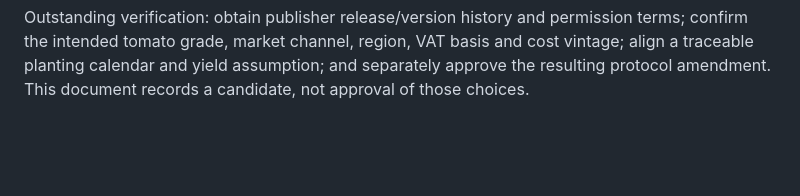
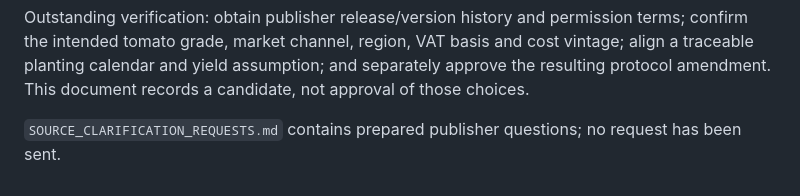
Before and after one commit to ctrl-alt-elite-za/Farmable, a Markdown page: ml/data/LANDBANK_TOMATO_REVIEW.md, the part around the change. Drawn GitHub-style; blank space fills up the shorter version.

Commit message:
docs(ml): prepare publisher source clarifications

```diff
--- a/ml/data/LANDBANK_TOMATO_REVIEW.md
+++ b/ml/data/LANDBANK_TOMATO_REVIEW.md
@@ -43,3 +43,6 @@ terms; confirm the intended tomato grade, market channel, region, VAT basis and
 cost vintage; align a traceable planting calendar and yield assumption; and
 separately approve the resulting protocol amendment. This document records a
 candidate, not approval of those choices.
+
+`SOURCE_CLARIFICATION_REQUESTS.md` contains prepared publisher questions; no
+request has been sent.
```
Also changed, not shown: ml/data/SOURCE_CLARIFICATION_REQUESTS.md (added, +106 -0 lines).
